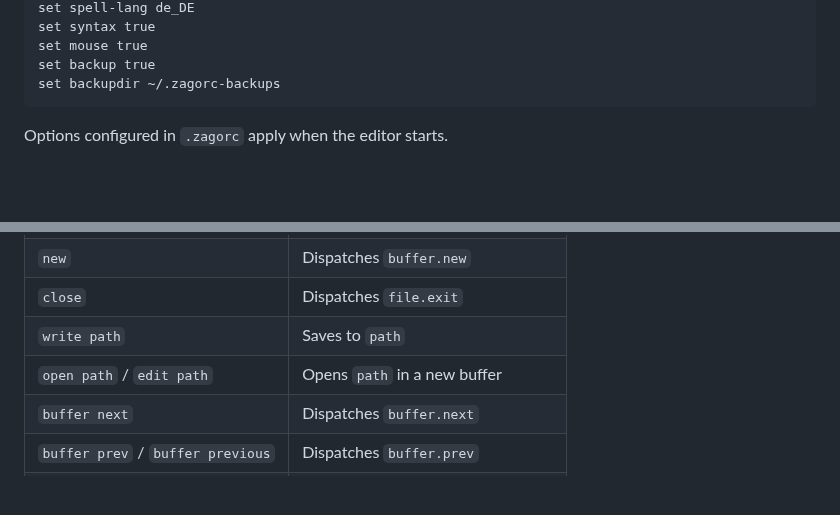
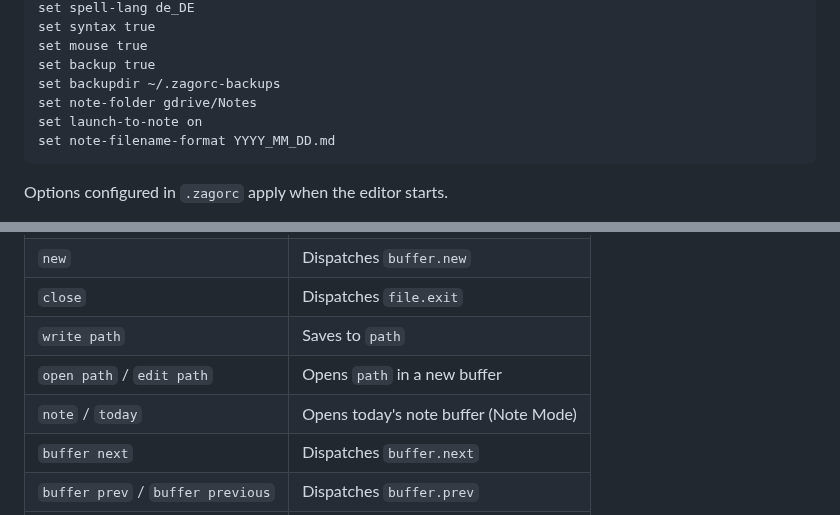
Before and after one commit to zonble/zago, a Markdown page: docs/configuration.md, 2 parts joined by grey strips. Drawn GitHub-style; blank space fills up the shorter version.

Commit message:
docs: add Note Mode documentation and configuration directives

````diff
--- a/docs/configuration.md
+++ b/docs/configuration.md
@@ -64,6 +64,9 @@ set syntax true
 set mouse true
 set backup true
 set backupdir ~/.zagorc-backups
+set note-folder gdrive/Notes
+set launch-to-note on
+set note-filename-format YYYY_MM_DD.md
 ```
 
 Options configured in `.zagorc` apply when the editor starts.
@@ -224,6 +227,7 @@ Examples:
 | `close` | Dispatches `file.exit` |
 | `write path` | Saves to `path` |
 | `open path` / `edit path` | Opens `path` in a new buffer |
+| `note` / `today` | Opens today's note buffer (Note Mode) |
 | `buffer next` | Dispatches `buffer.next` |
 | `buffer prev` / `buffer previous` | Dispatches `buffer.prev` |
 | `buffer N` | Switches to 1-based buffer index `N` |
````
Also changed, not shown: docs/note_mode.md (added, +65 -0 lines).
